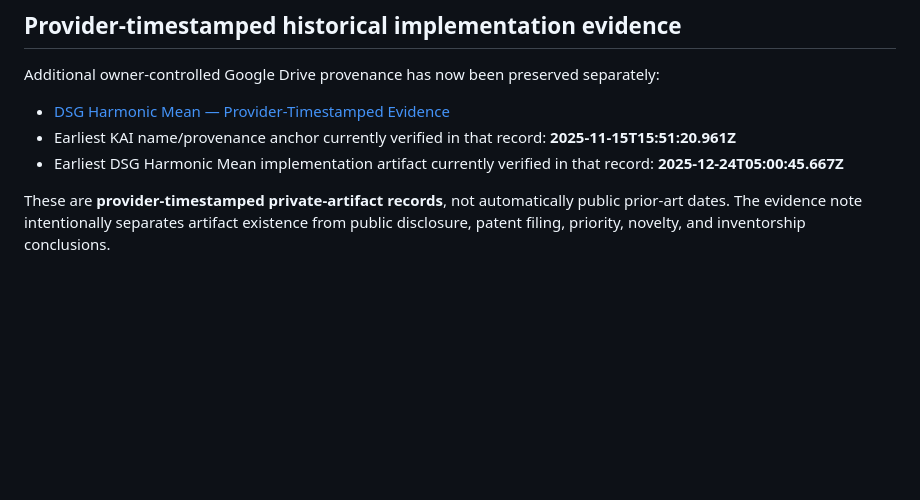
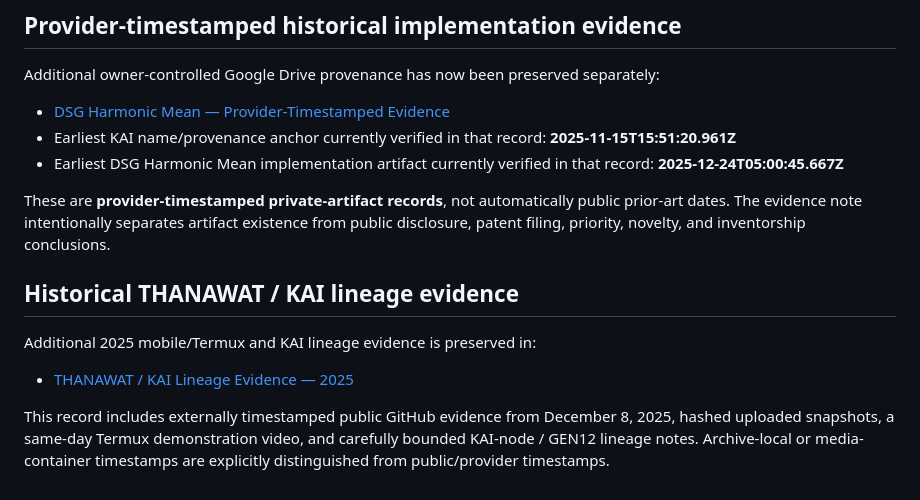
Before and after one commit to tdealer01-crypto/doi, a Markdown page: docs/RELATED_PUBLICATIONS.md, the part around the change. GitHub-like rendering; blank space fills up the shorter version.

Commit message:
docs: link 2025 THANAWAT and KAI lineage evidence

```diff
--- a/docs/RELATED_PUBLICATIONS.md
+++ b/docs/RELATED_PUBLICATIONS.md
@@ -63,3 +63,12 @@ Additional owner-controlled Google Drive provenance has now been preserved separ
 - Earliest DSG Harmonic Mean implementation artifact currently verified in that record: **2025-12-24T05:00:45.667Z**
 
 These are **provider-timestamped private-artifact records**, not automatically public prior-art dates. The evidence note intentionally separates artifact existence from public disclosure, patent filing, priority, novelty, and inventorship conclusions.
+
+
+## Historical THANAWAT / KAI lineage evidence
+
+Additional 2025 mobile/Termux and KAI lineage evidence is preserved in:
+
+- [THANAWAT / KAI Lineage Evidence — 2025](THANAWAT_KAI_LINEAGE_EVIDENCE_2025.md)
+
+This record includes externally timestamped public GitHub evidence from December 8, 2025, hashed uploaded snapshots, a same-day Termux demonstration video, and carefully bounded KAI-node / GEN12 lineage notes. Archive-local or media-container timestamps are explicitly distinguished from public/provider timestamps.
```
